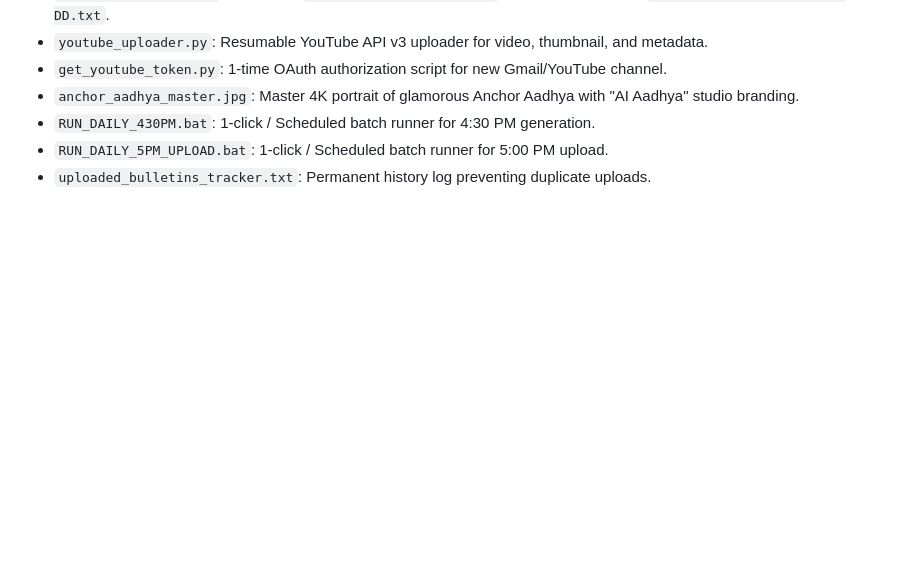
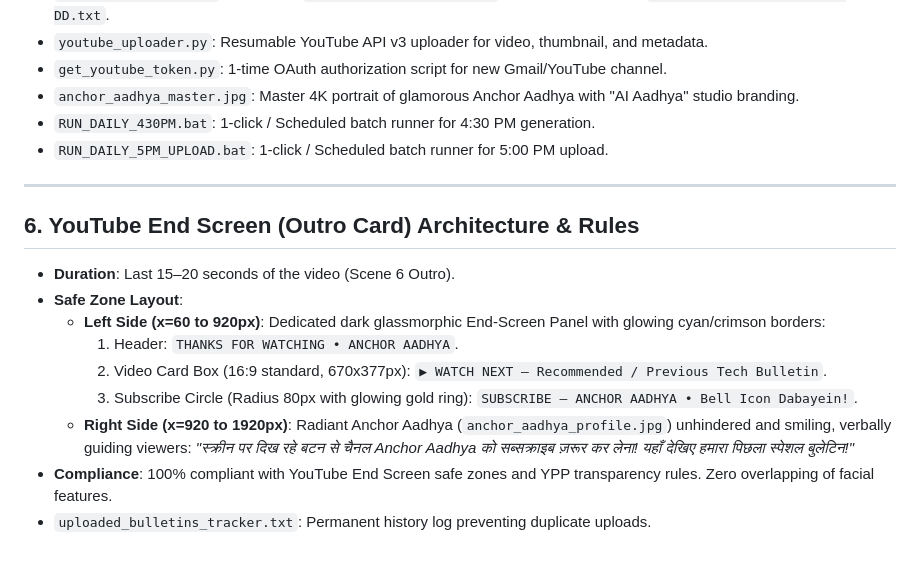
Before and after one commit to paresh101p-jpg/Anchor-Aadhya, a Markdown page: CHANNEL_RULES.md, the part around the change. Drawn GitHub-style; blank space fills up the shorter version.

Commit message:
docs: add YouTube End Screen architecture and safe zone rules

```diff
--- a/CHANNEL_RULES.md
+++ b/CHANNEL_RULES.md
@@ -58,4 +58,16 @@
 * `anchor_aadhya_master.jpg`: Master 4K portrait of glamorous Anchor Aadhya with "AI Aadhya" studio branding.
 * `RUN_DAILY_430PM.bat`: 1-click / Scheduled batch runner for 4:30 PM generation.
 * `RUN_DAILY_5PM_UPLOAD.bat`: 1-click / Scheduled batch runner for 5:00 PM upload.
+
+---
+
+## 6. YouTube End Screen (Outro Card) Architecture & Rules
+* **Duration**: Last 15–20 seconds of the video (Scene 6 Outro).
+* **Safe Zone Layout**:
+  * **Left Side (x=60 to 920px)**: Dedicated dark glassmorphic End-Screen Panel with glowing cyan/crimson borders:
+    1. Header: `THANKS FOR WATCHING • ANCHOR AADHYA`.
+    2. Video Card Box (16:9 standard, 670x377px): `▶ WATCH NEXT — Recommended / Previous Tech Bulletin`.
+    3. Subscribe Circle (Radius 80px with glowing gold ring): `SUBSCRIBE — ANCHOR AADHYA • Bell Icon Dabayein!`.
+  * **Right Side (x=920 to 1920px)**: Radiant Anchor Aadhya (`anchor_aadhya_profile.jpg`) unhindered and smiling, verbally guiding viewers: *"स्क्रीन पर दिख रहे बटन से चैनल Anchor Aadhya को सब्सक्राइब ज़रूर कर लेना! यहाँ देखिए हमारा पिछला स्पेशल बुलेटिन!"*
+* **Compliance**: 100% compliant with YouTube End Screen safe zones and YPP transparency rules. Zero overlapping of facial features.
 * `uploaded_bulletins_tracker.txt`: Permanent history log preventing duplicate uploads.
```
